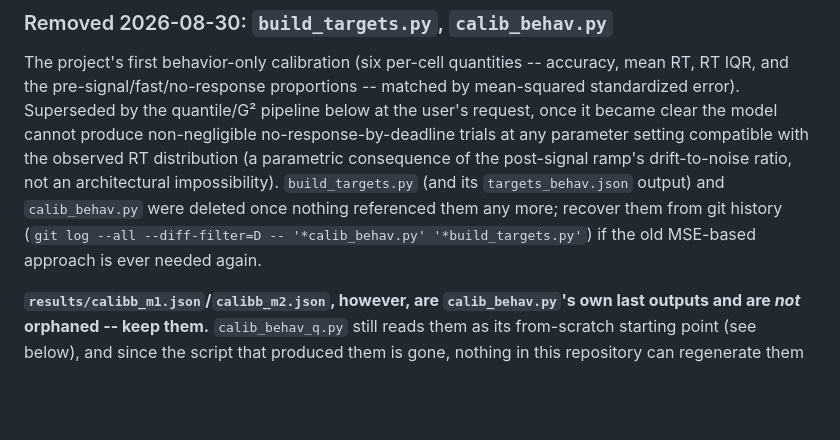
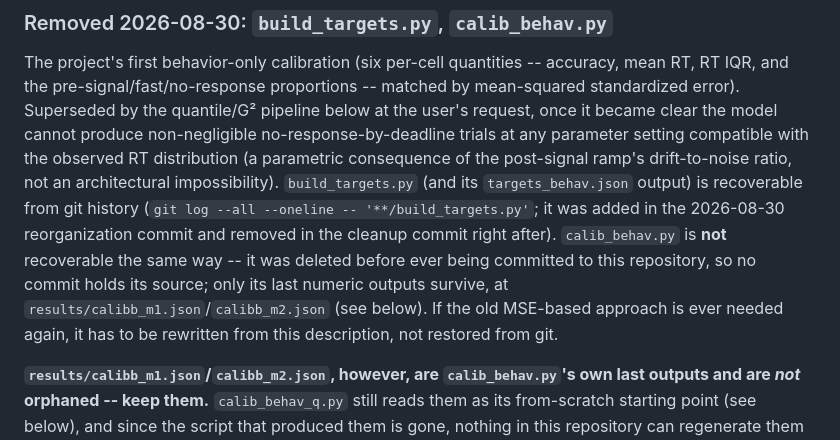
Before and after one commit to thibault-gajdos/delay, a Markdown page: scripts/README.md, the part around the change. Drawn GitHub-style; blank space fills up the shorter version.

Commit message:
README: correct a false git-recovery claim for calib_behav.py
calib_behav.py was deleted before it was ever committed to this repository (confirmed:
git log --all finds no commit touching it), so it cannot be recovered from git history
the way build_targets.py can. Only its last numeric outputs (calibb_m1.json/calibb_m2.json)
survive. The README previously claimed both were recoverable the same way.

```diff
--- a/scripts/README.md
+++ b/scripts/README.md
@@ -236,10 +236,13 @@ standardized error). Superseded by the quantile/G² pipeline below at the user's
 once it became clear the model cannot produce non-negligible no-response-by-deadline
 trials at any parameter setting compatible with the observed RT distribution (a parametric
 consequence of the post-signal ramp's drift-to-noise ratio, not an architectural
-impossibility). `build_targets.py` (and its `targets_behav.json` output) and `calib_behav.py`
-were deleted once nothing referenced them any more; recover them from git history
-(`git log --all --diff-filter=D -- '*calib_behav.py' '*build_targets.py'`) if the old
-MSE-based approach is ever needed again.
+impossibility). `build_targets.py` (and its `targets_behav.json` output) is recoverable from
+git history (`git log --all --oneline -- '**/build_targets.py'`; it was added in the
+2026-08-30 reorganization commit and removed in the cleanup commit right after). `calib_behav.py`
+is **not** recoverable the same way -- it was deleted before ever being committed to this
+repository, so no commit holds its source; only its last numeric outputs survive, at
+`results/calibb_m1.json`/`calibb_m2.json` (see below). If the old MSE-based approach is
+ever needed again, it has to be rewritten from this description, not restored from git.
 
 **`results/calibb_m1.json`/`calibb_m2.json`, however, are `calib_behav.py`'s own last
 outputs and are *not* orphaned -- keep them.** `calib_behav_q.py` still reads them as its
```
